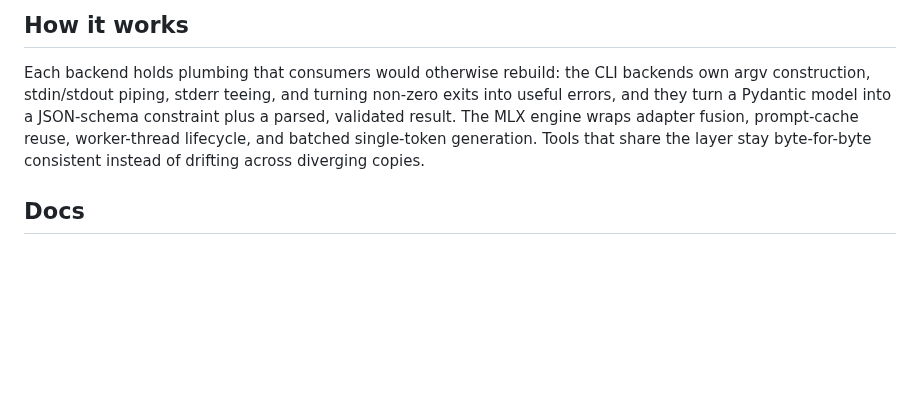
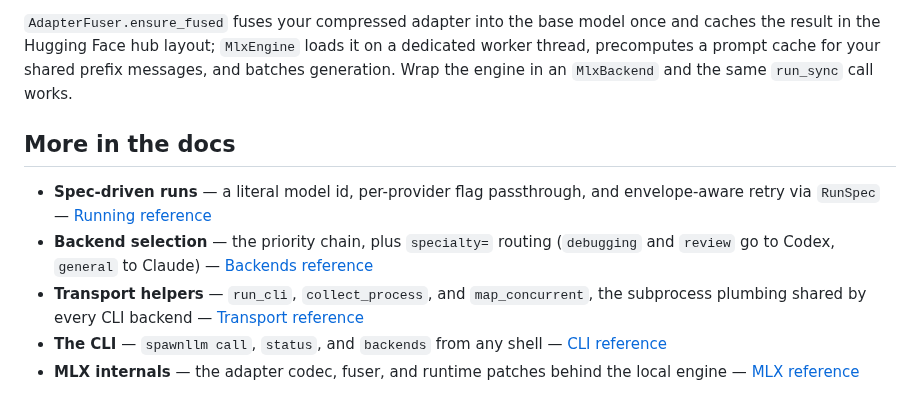
Before and after one commit to yasyf/spawnllm, a Markdown page: README.md, the part around one of its changes. Rendered like a GitHub page; blank space fills up the shorter version.

````diff
--- a/README.md
+++ b/README.md
@@ -114,13 +70,12 @@ print(result.stdout)  # 4
 ```
 
-## How it works
+`AdapterFuser.ensure_fused` fuses your compressed adapter into the base model once and caches the result in the Hugging Face hub layout; `MlxEngine` loads it on a dedicated worker thread, precomputes a prompt cache for your shared prefix messages, and batches generation. Wrap the engine in an `MlxBackend` and the same `run_sync` call works.
 
-Each backend holds plumbing that consumers would otherwise rebuild: the CLI backends own argv
-construction, stdin/stdout piping, stderr teeing, and turning non-zero exits into useful errors,
-and they turn a Pydantic model into a JSON-schema constraint plus a parsed, validated result. The
-MLX engine wraps adapter fusion, prompt-cache reuse, worker-thread lifecycle, and batched
-single-token generation. Tools that share the layer stay byte-for-byte consistent instead of
-drifting across diverging copies.
+## More in the docs
 
-## Docs
+- **Spec-driven runs** — a literal model id, per-provider flag passthrough, and envelope-aware retry via `RunSpec` — [Running reference](https://yasyf.github.io/spawnllm/reference/#running)
+- **Backend selection** — the priority chain, plus `specialty=` routing (`debugging` and `review` go to Codex, `general` to Claude) — [Backends reference](https://yasyf.github.io/spawnllm/reference/#backends)
+- **Transport helpers** — `run_cli`, `collect_process`, and `map_concurrent`, the subprocess plumbing shared by every CLI backend — [Transport reference](https://yasyf.github.io/spawnllm/reference/#transport)
+- **The CLI** — `spawnllm call`, `status`, and `backends` from any shell — [CLI reference](https://yasyf.github.io/spawnllm/reference/cli/)
+- **MLX internals** — the adapter codec, fuser, and runtime patches behind the local engine — [MLX reference](https://yasyf.github.io/spawnllm/reference/#mlx)
 
````
Also changed, not shown: other parts of README.md (+33 -77 lines), docs/assets/demo.png (added), 3 other files.
